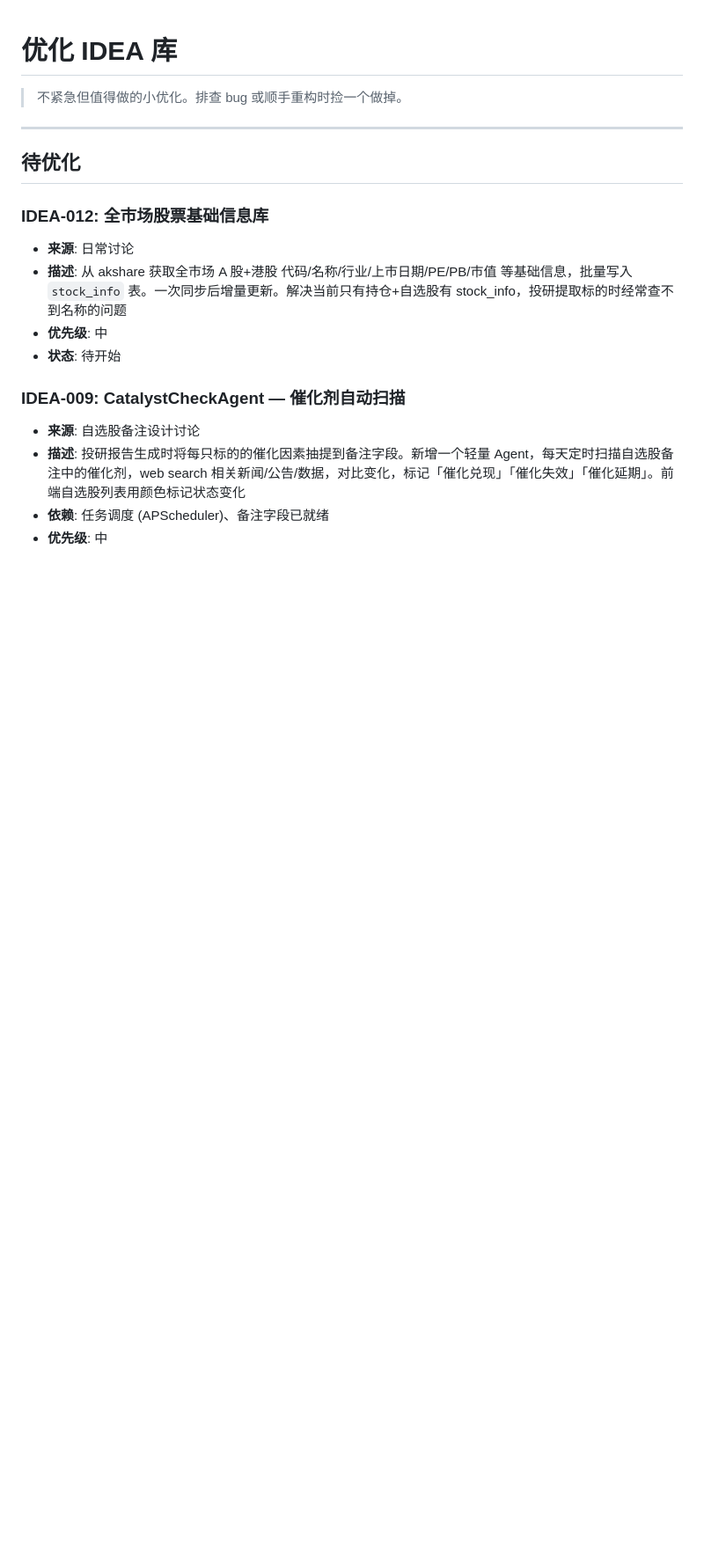
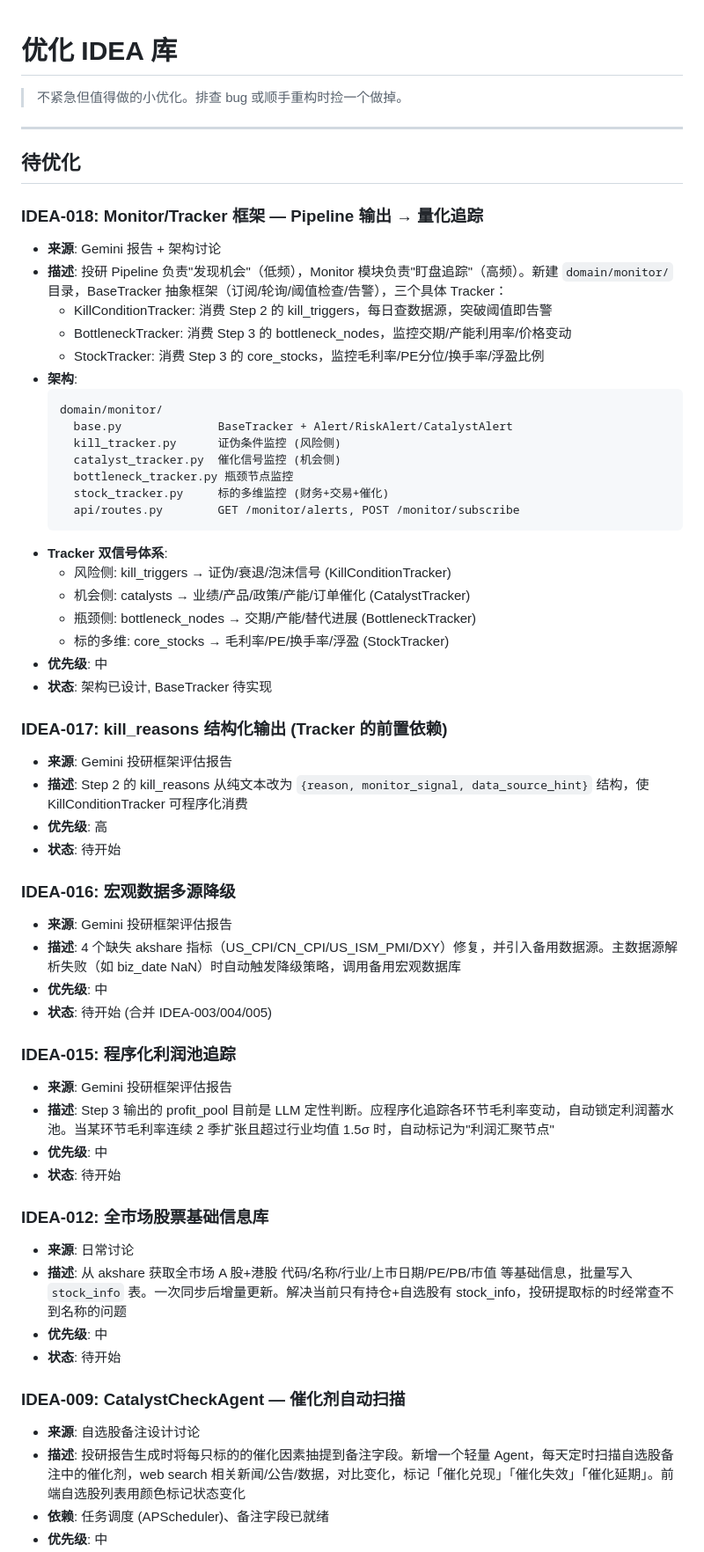
Before and after one commit to waqt/AIStock_Pro, a Markdown page: docs/99_IDEA_BACKLOG.md, the part around the change. Shown at 88% size. GitHub-like rendering; blank space fills up the shorter version.

Commit message:
docs: Monitor/Tracker architecture + catalyst tracking
- New: 09_Monitor_Tracker_Architecture.md
  Pipeline-to-Tracker subscription pattern
  BaseTracker framework + 4 concrete trackers
  kill/catalyst/bottleneck/stock
- IDEA-018: Monitor framework with dual-signal system
  Risk side: KillConditionTracker
  Opportunity side: CatalystTracker
- IDEA-017: kill_reasons structured output

Co-Authored-By: Claude Opus 4.7 <noreply@anthropic.com>

````diff
--- a/docs/99_IDEA_BACKLOG.md
+++ b/docs/99_IDEA_BACKLOG.md
@@ -5,6 +5,48 @@
 ---
 
 ## 待优化
+
+### IDEA-018: Monitor/Tracker 框架 — Pipeline 输出 → 量化追踪
+- **来源**: Gemini 报告 + 架构讨论
+- **描述**: 投研 Pipeline 负责"发现机会"（低频），Monitor 模块负责"盯盘追踪"（高频）。新建 `domain/monitor/` 目录，BaseTracker 抽象框架（订阅/轮询/阈值检查/告警），三个具体 Tracker：
+  - KillConditionTracker: 消费 Step 2 的 kill_triggers，每日查数据源，突破阈值即告警
+  - BottleneckTracker: 消费 Step 3 的 bottleneck_nodes，监控交期/产能利用率/价格变动
+  - StockTracker: 消费 Step 3 的 core_stocks，监控毛利率/PE分位/换手率/浮盈比例
+- **架构**:
+  ```
+  domain/monitor/
+    base.py              BaseTracker + Alert/RiskAlert/CatalystAlert
+    kill_tracker.py      证伪条件监控 (风险侧)
+    catalyst_tracker.py  催化信号监控 (机会侧)
+    bottleneck_tracker.py 瓶颈节点监控
+    stock_tracker.py     标的多维监控 (财务+交易+催化)
+    api/routes.py        GET /monitor/alerts, POST /monitor/subscribe
+  ```
+- **Tracker 双信号体系**:
+  - 风险侧: kill_triggers → 证伪/衰退/泡沫信号 (KillConditionTracker)
+  - 机会侧: catalysts → 业绩/产品/政策/产能/订单催化 (CatalystTracker)
+  - 瓶颈侧: bottleneck_nodes → 交期/产能/替代进展 (BottleneckTracker)
+  - 标的多维: core_stocks → 毛利率/PE/换手率/浮盈 (StockTracker)
+- **优先级**: 中
+- **状态**: 架构已设计, BaseTracker 待实现
+
+### IDEA-017: kill_reasons 结构化输出 (Tracker 的前置依赖)
+- **来源**: Gemini 投研框架评估报告
+- **描述**: Step 2 的 kill_reasons 从纯文本改为 `{reason, monitor_signal, data_source_hint}` 结构，使 KillConditionTracker 可程序化消费
+- **优先级**: 高
+- **状态**: 待开始
+
+### IDEA-016: 宏观数据多源降级
+- **来源**: Gemini 投研框架评估报告
+- **描述**: 4 个缺失 akshare 指标（US_CPI/CN_CPI/US_ISM_PMI/DXY）修复，并引入备用数据源。主数据源解析失败（如 biz_date NaN）时自动触发降级策略，调用备用宏观数据库
+- **优先级**: 中
+- **状态**: 待开始 (合并 IDEA-003/004/005)
+
+### IDEA-015: 程序化利润池追踪
+- **来源**: Gemini 投研框架评估报告
+- **描述**: Step 3 输出的 profit_pool 目前是 LLM 定性判断。应程序化追踪各环节毛利率变动，自动锁定利润蓄水池。当某环节毛利率连续 2 季扩张且超过行业均值 1.5σ 时，自动标记为"利润汇聚节点"
+- **优先级**: 中
+- **状态**: 待开始
 
 ### IDEA-012: 全市场股票基础信息库
 - **来源**: 日常讨论
````
Also changed, not shown: 1 other file.
